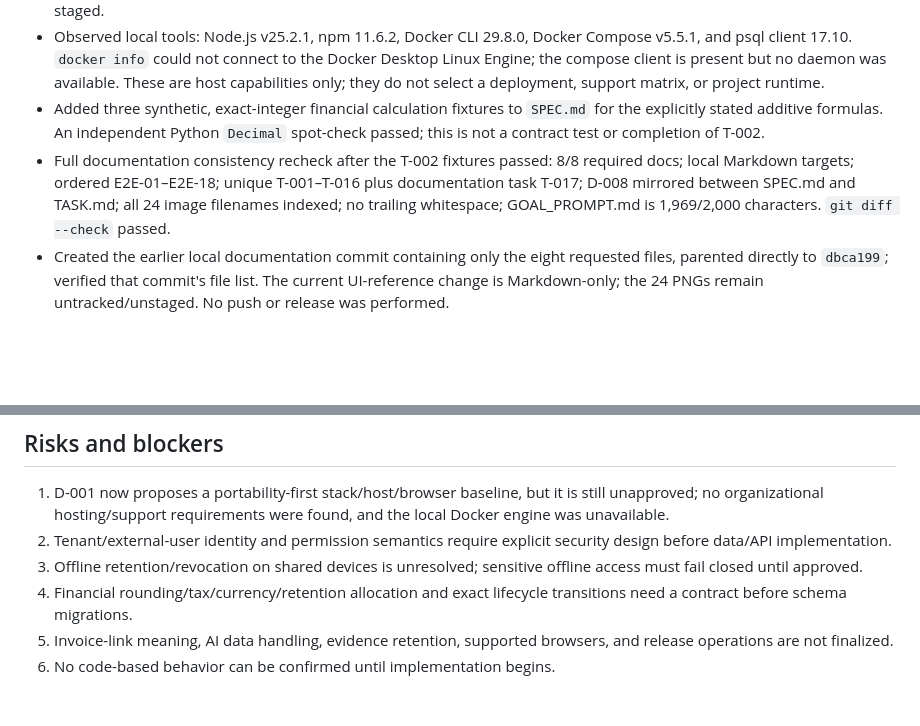
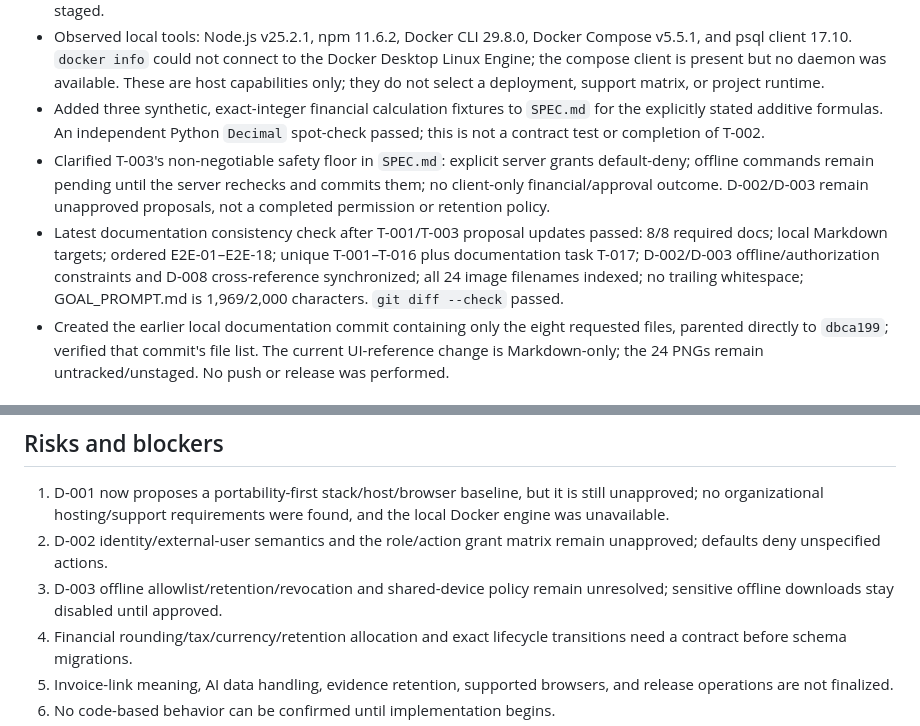
Before and after one commit to yapweijun1996/PWA-Enterprise-Project, a Markdown page: PROGRESS.md, 2 parts joined by grey strips. GitHub-like rendering; blank space fills up the shorter version.

```diff
--- a/PROGRESS.md
+++ b/PROGRESS.md
@@ -44,7 +44,8 @@ They distinguish user-approved product intent, proposed architecture, user-selec
 - Inspected all 24 `ui/*.png` references via contact sheets and full-size views of key screens. No image was modified or staged.
 - Observed local tools: Node.js v25.2.1, npm 11.6.2, Docker CLI 29.8.0, Docker Compose v5.5.1, and psql client 17.10. `docker info` could not connect to the Docker Desktop Linux Engine; the compose client is present but no daemon was available. These are host capabilities only; they do not select a deployment, support matrix, or project runtime.
 - Added three synthetic, exact-integer financial calculation fixtures to `SPEC.md` for the explicitly stated additive formulas. An independent Python `Decimal` spot-check passed; this is not a contract test or completion of T-002.
-- Full documentation consistency recheck after the T-002 fixtures passed: 8/8 required docs; local Markdown targets; ordered E2E-01–E2E-18; unique T-001–T-016 plus documentation task T-017; D-008 mirrored between SPEC.md and TASK.md; all 24 image filenames indexed; no trailing whitespace; GOAL_PROMPT.md is 1,969/2,000 characters. `git diff --check` passed.
+- Clarified T-003's non-negotiable safety floor in `SPEC.md`: explicit server grants default-deny; offline commands remain pending until the server rechecks and commits them; no client-only financial/approval outcome. D-002/D-003 remain unapproved proposals, not a completed permission or retention policy.
+- Latest documentation consistency check after T-001/T-003 proposal updates passed: 8/8 required docs; local Markdown targets; ordered E2E-01–E2E-18; unique T-001–T-016 plus documentation task T-017; D-002/D-003 offline/authorization constraints and D-008 cross-reference synchronized; all 24 image filenames indexed; no trailing whitespace; GOAL_PROMPT.md is 1,969/2,000 characters. `git diff --check` passed.
 - Created the earlier local documentation commit containing only the eight requested files, parented directly to `dbca199`; verified that commit's file list. The current UI-reference change is Markdown-only; the 24 PNGs remain untracked/unstaged. No push or release was performed.
 
 ### Not run / not possible
@@ -58,8 +59,8 @@ These are unavailable checks, not passing checks. See [SPEC.md](SPEC.md) for the
 ## Risks and blockers
 
 1. D-001 now proposes a portability-first stack/host/browser baseline, but it is still unapproved; no organizational hosting/support requirements were found, and the local Docker engine was unavailable.
-2. Tenant/external-user identity and permission semantics require explicit security design before data/API implementation.
-3. Offline retention/revocation on shared devices is unresolved; sensitive offline access must fail closed until approved.
+2. D-002 identity/external-user semantics and the role/action grant matrix remain unapproved; defaults deny unspecified actions.
+3. D-003 offline allowlist/retention/revocation and shared-device policy remain unresolved; sensitive offline downloads stay disabled until approved.
 4. Financial rounding/tax/currency/retention allocation and exact lifecycle transitions need a contract before schema migrations.
 5. Invoice-link meaning, AI data handling, evidence retention, supported browsers, and release operations are not finalized.
 6. No code-based behavior can be confirmed until implementation begins.
```
Also changed, not shown: SPEC.md (+4 -2 lines), TASK.md (+3 -3 lines).
